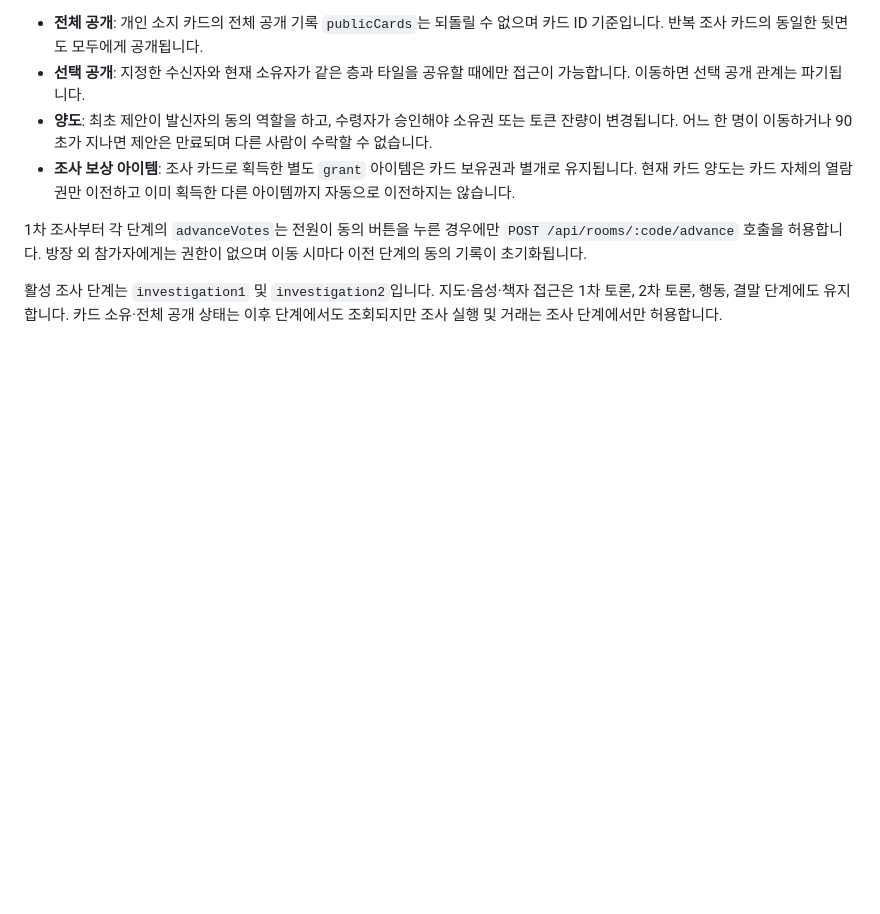
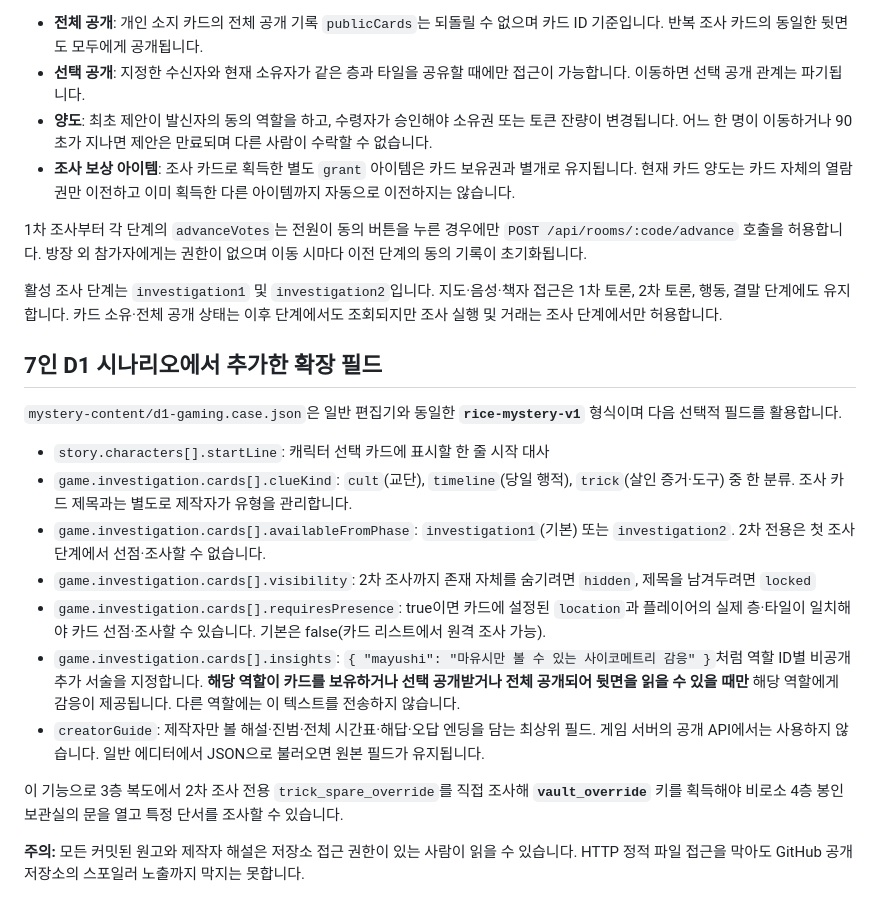
Before and after one commit to rice-eaters-3/rice-eaters, a Markdown page: MYSTERY_STORY_FORMAT.md, the part around the change. GitHub-like rendering; blank space fills up the shorter version.

Commit message:
Document round-2 clue gates, strict tile investigation, private visions and creator-only solution convention

```diff
--- a/MYSTERY_STORY_FORMAT.md
+++ b/MYSTERY_STORY_FORMAT.md
@@ -120,3 +120,19 @@ WebRTC 근접 음성은 TURN 서버 없이 NAT 환경에서 실패할 수 있으
 활성 조사 단계는 `investigation1` 및 `investigation2`입니다. 지도·음성·책자 접근은
 1차 토론, 2차 토론, 행동, 결말 단계에도 유지합니다. 카드 소유·전체 공개 상태는 이후
 단계에서도 조회되지만 조사 실행 및 거래는 조사 단계에서만 허용합니다.
+
+## 7인 D1 시나리오에서 추가한 확장 필드
+
+`mystery-content/d1-gaming.case.json`은 일반 편집기와 동일한 **`rice-mystery-v1`** 형식이며 다음 선택적 필드를 활용합니다.
+
+- `story.characters[].startLine`: 캐릭터 선택 카드에 표시할 한 줄 시작 대사
+- `game.investigation.cards[].clueKind`: `cult`(교단), `timeline`(당일 행적), `trick`(살인 증거·도구) 중 한 분류. 조사 카드 제목과는 별도로 제작자가 유형을 관리합니다.
+- `game.investigation.cards[].availableFromPhase`: `investigation1`(기본) 또는 `investigation2`. 2차 전용은 첫 조사 단계에서 선점·조사할 수 없습니다.
+- `game.investigation.cards[].visibility`: 2차 조사까지 존재 자체를 숨기려면 `hidden`, 제목을 남겨두려면 `locked`
+- `game.investigation.cards[].requiresPresence`: true이면 카드에 설정된 `location`과 플레이어의 실제 층·타일이 일치해야 카드 선점·조사할 수 있습니다. 기본은 false(카드 리스트에서 원격 조사 가능).
+- `game.investigation.cards[].insights`: `{ "mayushi": "마유시만 볼 수 있는 사이코메트리 감응" }`처럼 역할 ID별 비공개 추가 서술을 지정합니다. **해당 역할이 카드를 보유하거나 선택 공개받거나 전체 공개되어 뒷면을 읽을 수 있을 때만** 해당 역할에게 감응이 제공됩니다. 다른 역할에는 이 텍스트를 전송하지 않습니다.
+- `creatorGuide`: 제작자만 볼 해설·진범·전체 시간표·해답·오답 엔딩을 담는 최상위 필드. 게임 서버의 공개 API에서는 사용하지 않습니다. 일반 에디터에서 JSON으로 불러오면 원본 필드가 유지됩니다.
+
+이 기능으로 3층 복도에서 2차 조사 전용 `trick_spare_override`를 직접 조사해 **`vault_override`** 키를 획득해야 비로소 4층 봉인 보관실의 문을 열고 특정 단서를 조사할 수 있습니다.
+
+**주의:** 모든 커밋된 원고와 제작자 해설은 저장소 접근 권한이 있는 사람이 읽을 수 있습니다. HTTP 정적 파일 접근을 막아도 GitHub 공개 저장소의 스포일러 노출까지 막지는 못합니다.
```
